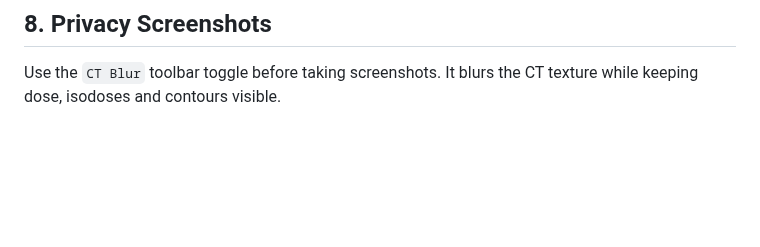
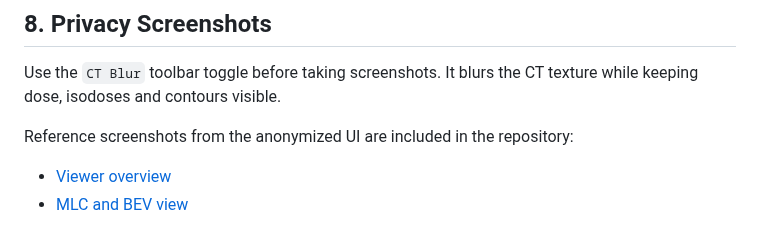
Before and after one commit to Kiragroh/RTScope_DicomRT-PlanViewer, a Markdown page: docs/getting_started.md, the part around the change. GitHub-like rendering; blank space fills up the shorter version.

```diff
--- a/docs/getting_started.md
+++ b/docs/getting_started.md
@@ -94,3 +94,8 @@ example tables. These examples are for demos and tests only.
 
 Use the `CT Blur` toolbar toggle before taking screenshots. It blurs the CT
 texture while keeping dose, isodoses and contours visible.
+
+Reference screenshots from the anonymized UI are included in the repository:
+
+- [Viewer overview](Screenshot_1.png)
+- [MLC and BEV view](Screenshot_2.png)
```
Also changed, not shown: README.md (+17 -0 lines), docs/Screenshot_1.png (added), docs/Screenshot_2.png (added).
